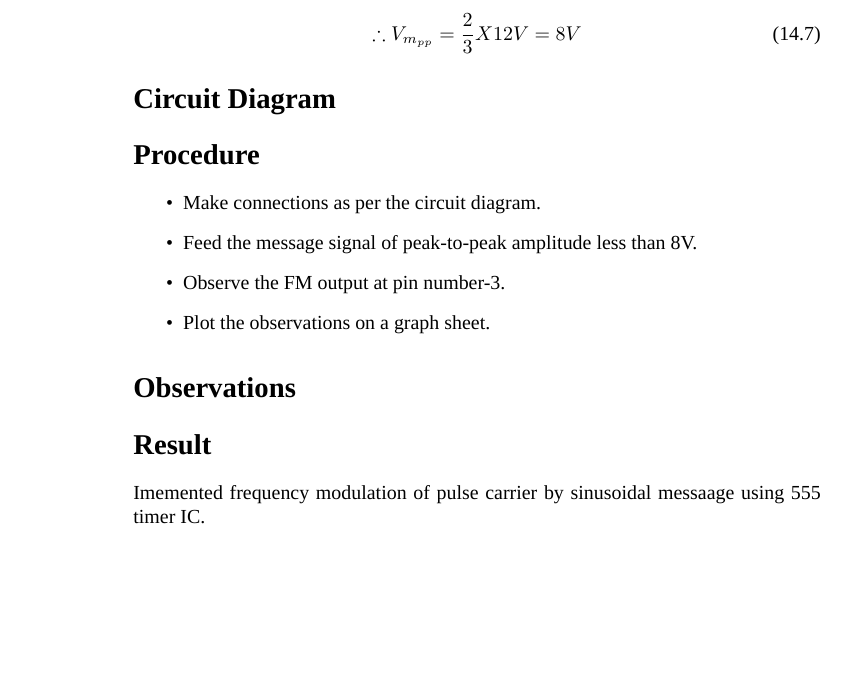
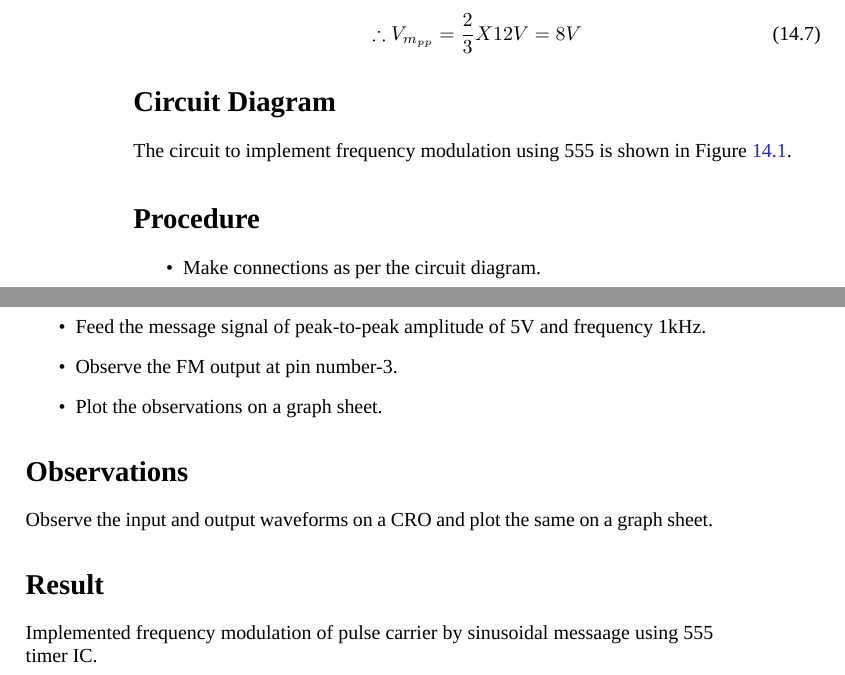
Before and after one commit to kavyamanohar/analogcommunication, a LaTeX book (analogcommunicationcircuits/analogcommunication.tex, which reads analogcommunicationcircuits/chapters/fm555.tex): part of page 66 of 77 before the commit and two parts of pages 66 and 67 of 79 after it, the two joined at a grey line, cut so that both start at the same text, the shorter picture padded with empty space. Compiled offline with XeLaTeX; a missing font is replaced by an installed copy or a similar font.

Commit message:
[ac] Added more content to fm using 555 IC

```diff
--- a/analogcommunicationcircuits/chapters/fm555.tex
+++ b/analogcommunicationcircuits/chapters/fm555.tex
@@ -45,3 +45,4 @@ V_{cc}=12 V
 \therefore V_{m_{pp}}=\frac{2}{3}X12 V=8V
 \end{equation}
 \section*{Circuit Diagram}
+The circuit to implement frequency modulation using 555 is shown in Figure \ref{fm555ckt}.
@@ -48,3 +53,6 @@ V_{cc}=12 V
+\label{fm555ckt}
+\end{figure}
+
 \section*{Procedure}
 
 \begin{itemize}
@@ -53,7 +61,7 @@ Make connections as per the circuit diagram.
 
 \item
 
-Feed the message signal of peak-to-peak amplitude less than 8V.
+Feed the message signal of peak-to-peak amplitude of 5V and frequency 1kHz.
 \item Observe the FM output at pin number-3.
 
 \item
@@ -62,6 +70,6 @@ Plot the observations on a graph sheet.
 
 
 \section*{Observations}
-
+Observe the input and output waveforms on a CRO and plot the same on a graph sheet.
 \section*{Result}
-Imemented frequency modulation of pulse carrier by sinusoidal messaage using 555 timer IC.
+Implemented frequency modulation of pulse carrier by sinusoidal messaage using 555 timer IC.
```
Also changed, not shown: analogcommunicationcircuits/chapters/fm555.tex (4 more changed lines).
